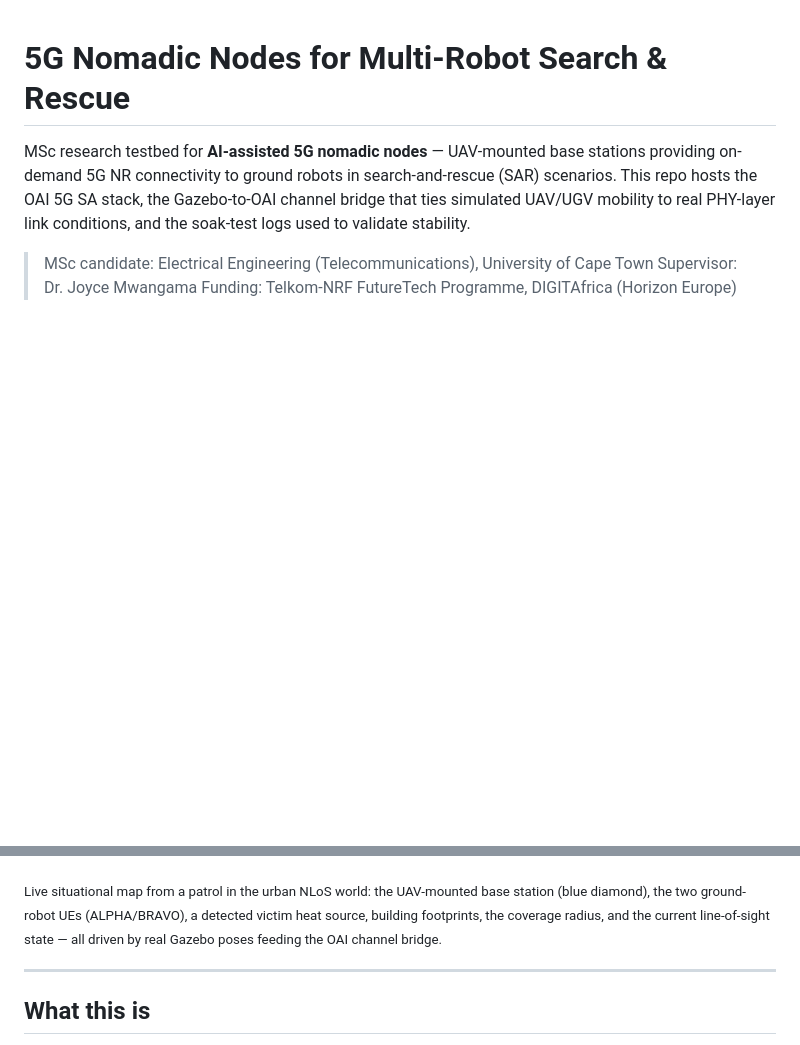
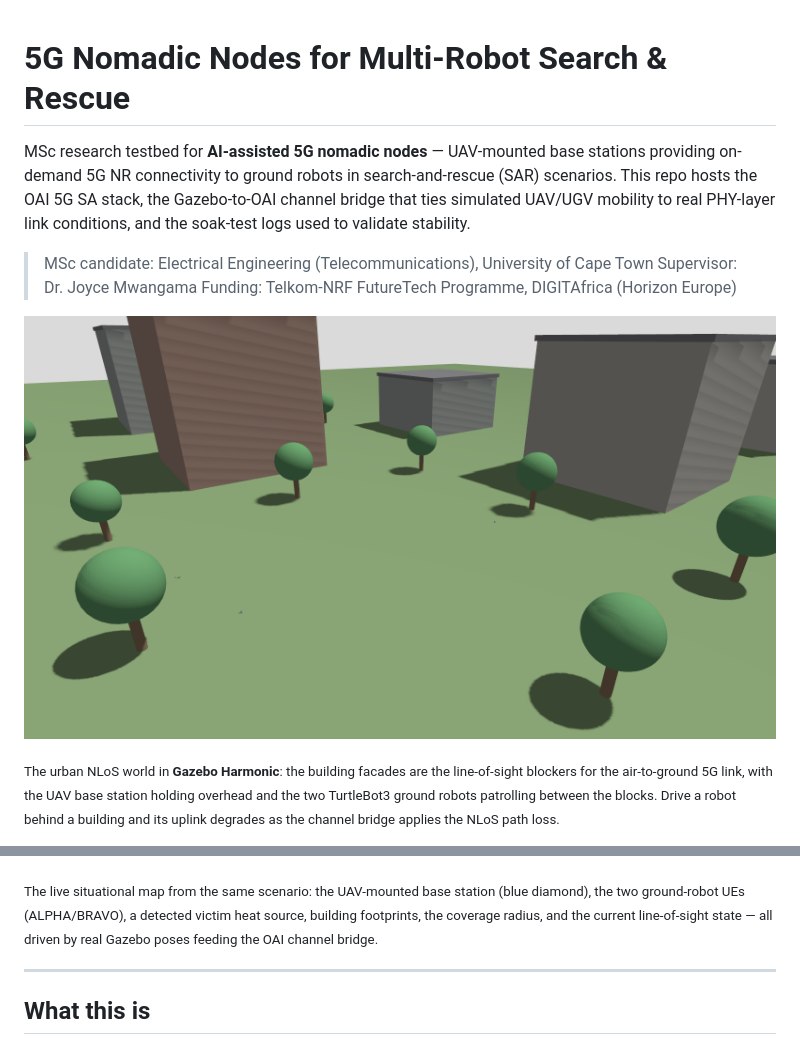
Before and after one commit to MgwenaHulela/5g-nomadic-nodes-sar, a Markdown page: README.md, 2 parts joined by grey strips. Drawn GitHub-style; pictures changed too: docs/img/gazebo_scene.png (added); blank space fills up the shorter version.

Commit message:
Add real Gazebo scene render as README hero image (urban NLoS world)

```diff
--- a/README.md
+++ b/README.md
@@ -10,12 +10,20 @@ logs used to validate stability.
 > Supervisor: Dr. Joyce Mwangama
 > Funding: Telkom-NRF FutureTech Programme, DIGITAfrica (Horizon Europe)
 
+![The urban NLoS search-and-rescue world rendered in Gazebo Harmonic — building facades and trees on open ground](docs/img/gazebo_scene.png)
+
+<sub>The urban NLoS world in **Gazebo Harmonic**: the building facades are the
+line-of-sight blockers for the air-to-ground 5G link, with the UAV base station holding
+overhead and the two TurtleBot3 ground robots patrolling between the blocks. Drive a
+robot behind a building and its uplink degrades as the channel bridge applies the NLoS
+path loss.</sub>
+
 ![SAR fleet situational map — UAV base station, two ground robots, a detected victim, building footprints and the coverage radius](docs/img/sar_situational_map.png)
 
-<sub>Live situational map from a patrol in the urban NLoS world: the UAV-mounted base
-station (blue diamond), the two ground-robot UEs (ALPHA/BRAVO), a detected victim heat
-source, building footprints, the coverage radius, and the current line-of-sight state —
-all driven by real Gazebo poses feeding the OAI channel bridge.</sub>
+<sub>The live situational map from the same scenario: the UAV-mounted base station (blue
+diamond), the two ground-robot UEs (ALPHA/BRAVO), a detected victim heat source, building
+footprints, the coverage radius, and the current line-of-sight state — all driven by real
+Gazebo poses feeding the OAI channel bridge.</sub>
 
 ---
 
```
